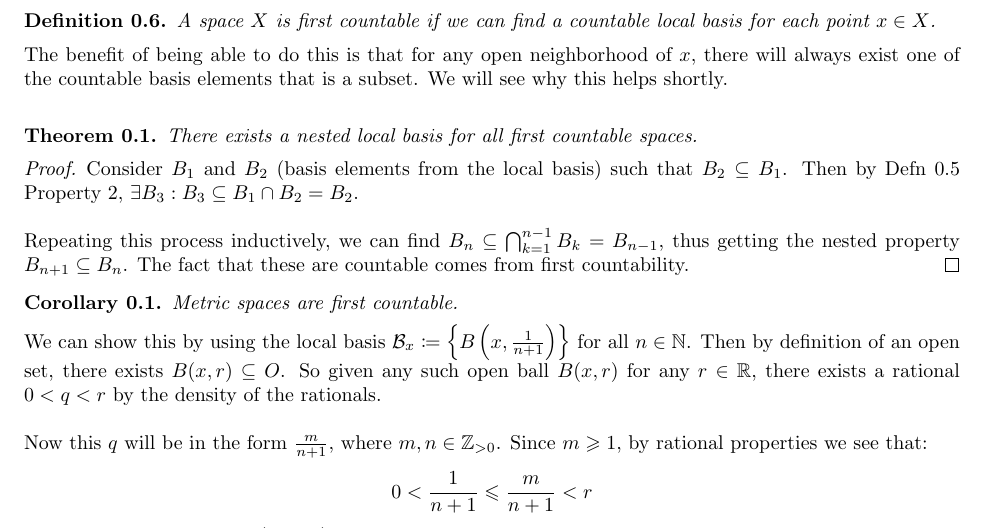
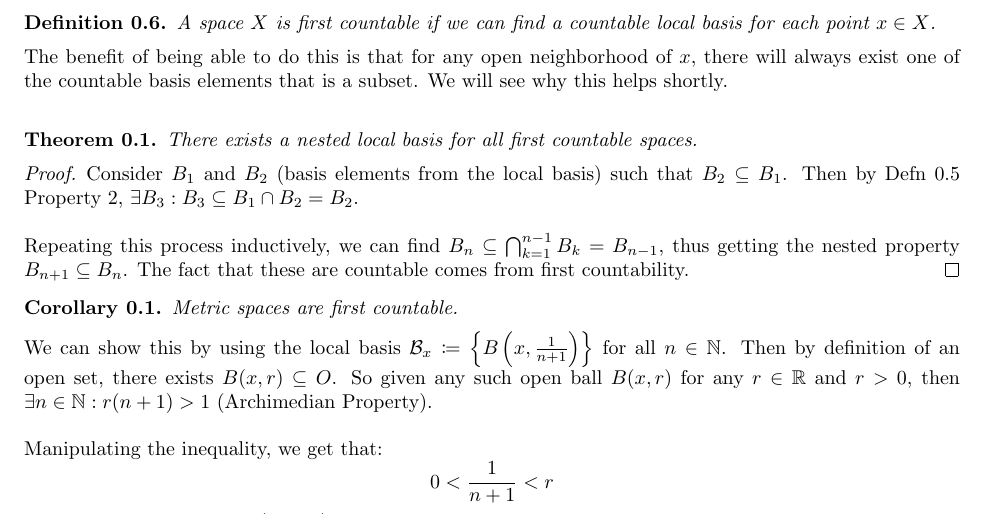
Before and after one commit to ScifiWarlock/Misc-Math, a LaTeX problem sheet (TopologyAnalysis/Bases.tex): part of page 2 of 4, cut so that both start at the same text. Compiled offline with pdfLaTeX.

Commit message:
streamlined some proofs

```diff
--- a/TopologyAnalysis/Bases.tex
+++ b/TopologyAnalysis/Bases.tex
@@ -129,11 +129,11 @@ Repeating this process inductively, we can find $B_n \subseteq \bigcap_{k=1}^{n-
 \begin{cor}
 Metric spaces are first countable.
 \end{cor}
-We can show this by using the local basis $\mathcal{B}_x \coloneq \left\{B\left(x, \frac{1}{n+1}\right)\right\}$ for all $n \in \mathbb{N}$. Then by definition of an open set, there exists $B(x, r) \subseteq O$. So given any such open ball $B(x, r)$ for any $r \in \mathbb{R}$, there exists a rational $0 < q < r$ by the density of the rationals.\\
+We can show this by using the local basis $\mathcal{B}_x \coloneq \left\{B\left(x, \frac{1}{n+1}\right)\right\}$ for all $n \in \mathbb{N}$. Then by definition of an open set, there exists $B(x, r) \subseteq O$. So given any such open ball $B(x, r)$ for any $r \in \mathbb{R}$ and $r > 0$, then $\exists n \in \mathbb{N}: r(n+1) > 1$ (Archimedian Property).\\
 
-Now this $q$ will be in the form $\frac{m}{n+1}$, where $m, n \in \mathbb{Z}_{>0}$. Since $m \geqslant 1$, by rational properties we see that:
+Manipulating the inequality, we get that:
 \begin{equation*}
-  0 < \frac{1}{n+1} \leqslant \frac{m}{n+1} < r
+  0 < \frac{1}{n+1} < r
 \end{equation*}
 Thus we can find a ball $B\left(x, \frac{1}{n+1}\right) \subseteq B(x, r) \subseteq O$, satisfying Defn 0.4.\\
 
```
Also changed, not shown: TopologyAnalysis/Bases.pdf.
